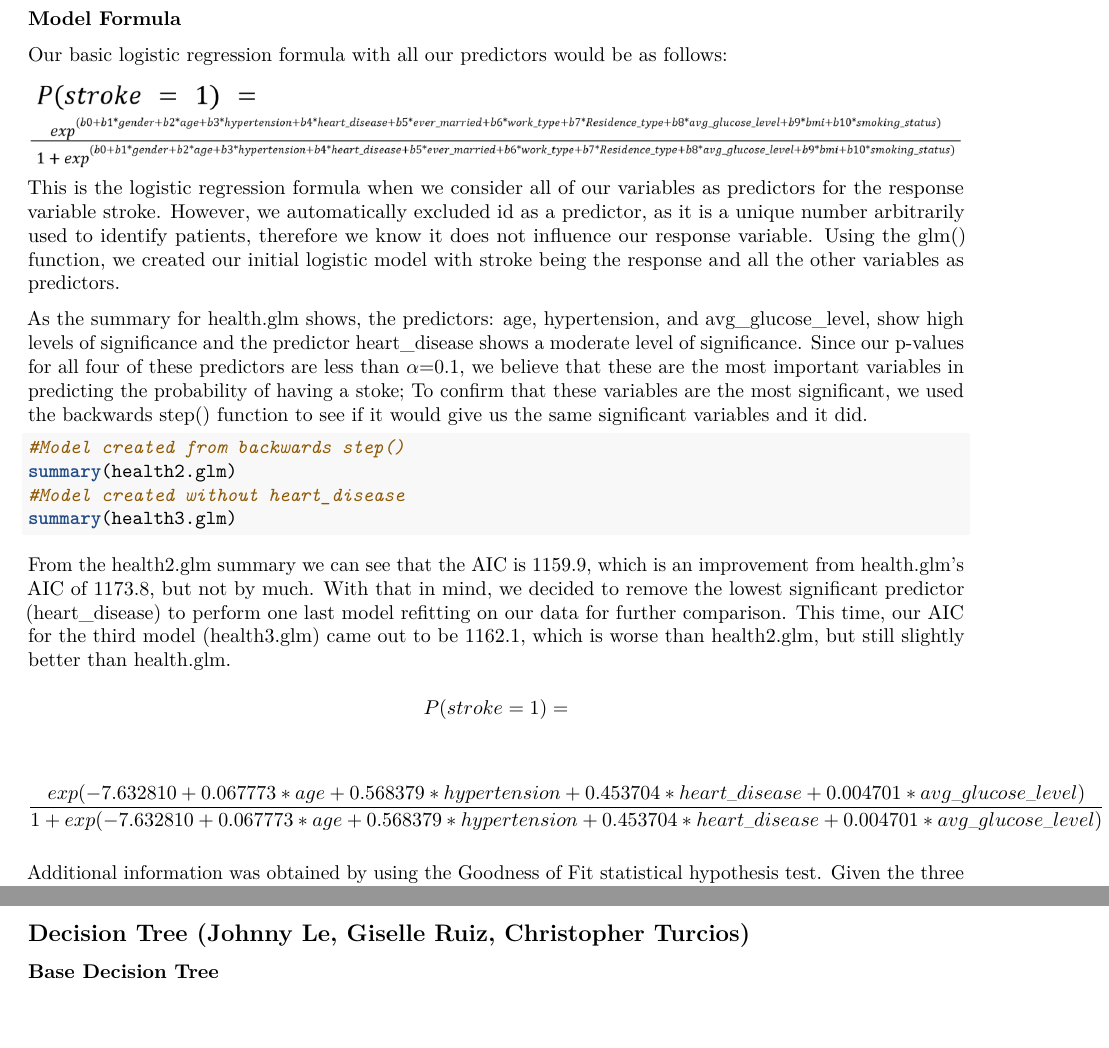
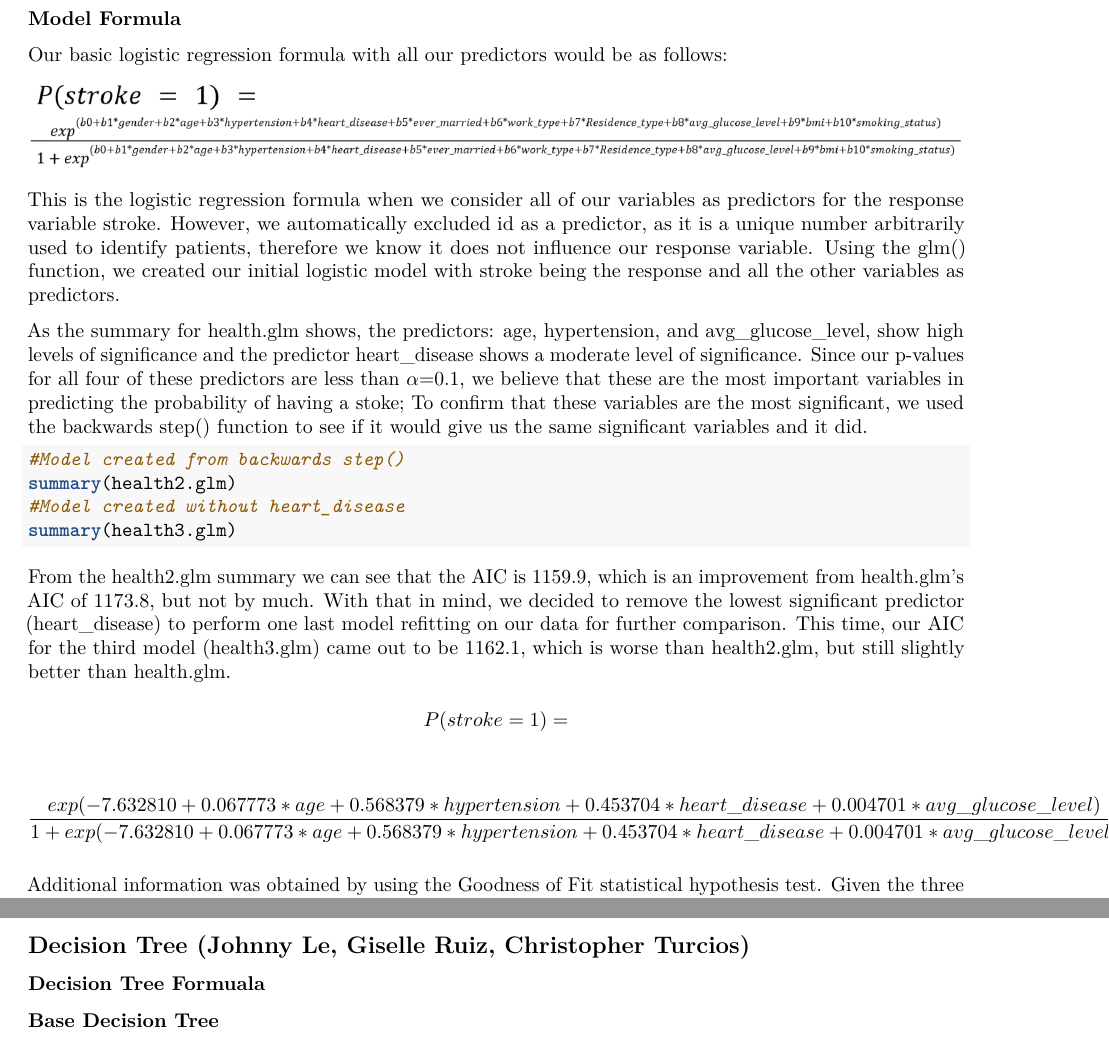
Before and after one commit to Junnyyy/ML-Group7, an R Markdown document (Report.Rmd): two parts of pages 3 and 4 of 5 before the commit and two parts of pages 3 and 4 of 6 after it, joined at a grey line, cut so that both start at the same text, the shorter picture padded with empty space. Rendered offline with R 4.5, knitr and Pandoc, then LaTeX, with nearby package versions; the code chunks are not run, so their results and figures are left out.

Commit message:
Formatting

````diff
--- a/Report.Rmd
+++ b/Report.Rmd
@@ -3,13 +3,14 @@ title: "Stroke Analysis Report"
 author: "Christine Do, Alyssa Guillory, Johnny Le, Giselle Ruiz, Christopher Turcios, Jimmy Vuong"
 date: "2022-12-2"
 output:
+  word_document: default
   pdf_document: default
-  word_document: default
 ---
 
 ```{r setup, include=FALSE}
 knitr::opts_chunk$set(echo = FALSE, warning = FALSE)
 ```
+
 \newpage
 
 ## Introduction
@@ -107,7 +110,7 @@ summary(health3.glm)
 From the health2.glm summary we can see that the AIC is 1159.9, which is an improvement from health.glm's AIC of 1173.8, but not by much. With that in mind, we decided to remove the lowest significant predictor (heart_disease) to perform one last model refitting on our data for further comparison. This time, our AIC for the third model (health3.glm) came out to be 1162.1, which is worse than health2.glm, but still slightly better than health.glm.
 $$P(stroke = 1) =$$
 
-$$\tiny\frac{exp(-7.632810+0.067773*age+0.568379*hypertension+0.453704*heart\_disease+0.004701*avg\_glucose\_level)}{1 + exp(-7.632810+0.067773*age+0.568379*hypertension+0.453704*heart\_disease+0.004701*avg\_glucose\_level)}$$
+$$\frac{exp(-7.632810+0.067773*age+0.568379*hypertension+0.453704*heart\_disease+0.004701*avg\_glucose\_level)}{1 + exp(-7.632810+0.067773*age+0.568379*hypertension+0.453704*heart\_disease+0.004701*avg\_glucose\_level)}$$
 ```{r, include=FALSE}
 #comparing models
 
@@ -203,9 +206,13 @@ cat("Test Sensitivity Mean: ", test.sensitivity.m)
 cat("Test Specificity Mean: ", test.specificity.m)
 ```
 Between the three models, health2.glm and health3.glm provided the closest fit for our data, with health2.glm having a slight advantage with lower residual deviance and AIC values. Each model's R\^2 value is extremely low, with values being between 0.1 and 0.2, indicating that these models are not a good fit for our data. Even so, we conclude that the best linear regression model for fitting the data and predicting whether or not a stroke will occur is the model health2.glm (predictors: age, hypertension, heart_disease, avg_glucose_level).
+
 \newpage
 
 ## Decision Tree (Johnny Le, Giselle Ruiz, Christopher Turcios)
+
+### Decision Tree Formuala
+
 
 ```{r, message=FALSE, include=FALSE}
 #install.packages("tree", repos = "http://cran.us.r-project.org")
````
Also changed, not shown: Report.Rmd (3 more changed lines).
